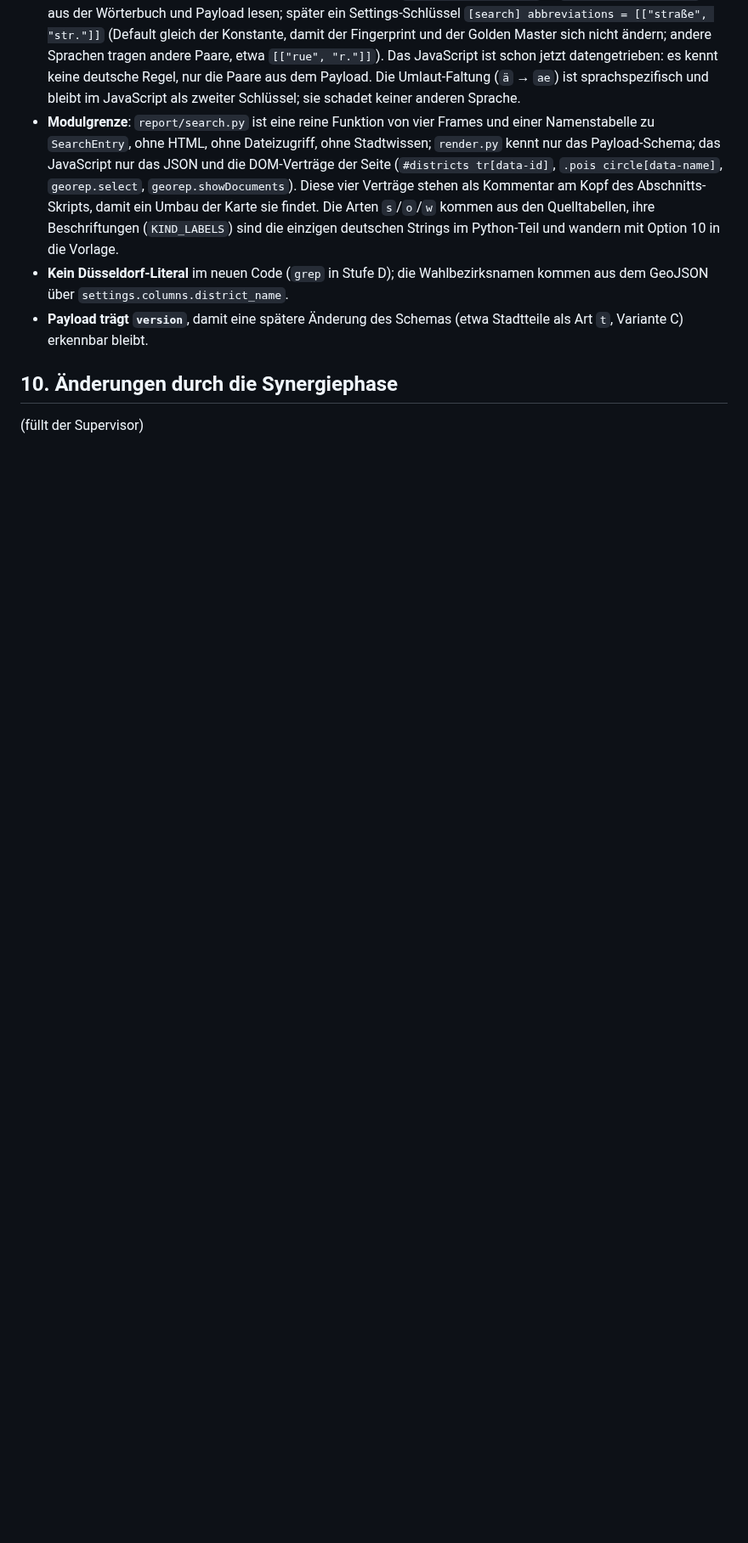
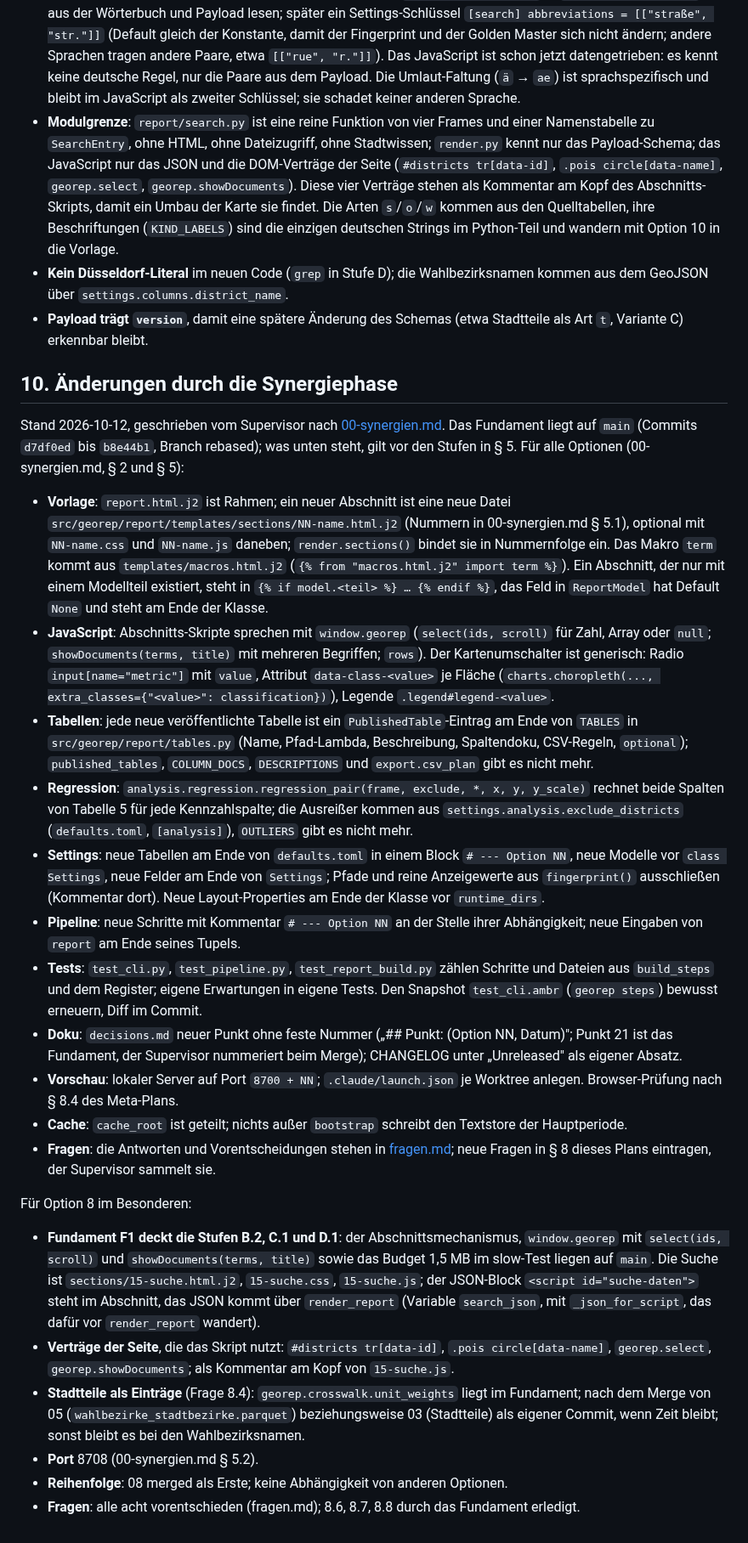
Before and after one commit to konradvoelkel/geographic-representation-dus, a Markdown page: docs/plans/08-suche.md, the part around one of its changes. Shown at 85% size. Drawn GitHub-style; blank space fills up the shorter version.

Commit message:
Plan 08: Aenderungen durch die Synergiephase
Abschnitt 10 nennt, was das Fundament auf main schon liefert und
was sich dadurch am Bauplan aendert (docs/plans/00-synergien.md,
2026-10-12); Status umgeschrieben.

Co-Authored-By: Claude Fable 5.1 <noreply@anthropic.com>

```diff
--- a/docs/plans/08-suche.md
+++ b/docs/plans/08-suche.md
@@ -284,4 +284,54 @@ Keine Frage blockiert; alle Annahmen tragen bis zum Merge.
 
 ## 10. Änderungen durch die Synergiephase
 
-(füllt der Supervisor)
+Stand 2026-10-12, geschrieben vom Supervisor nach [00-synergien.md](00-synergien.md). Das Fundament liegt auf
+`main` (Commits `d7df0ed` bis `b8e44b1`, Branch rebased); was unten steht, gilt vor den Stufen in § 5. Für alle
+Optionen (00-synergien.md, § 2 und § 5):
+
+- **Vorlage**: `report.html.j2` ist Rahmen; ein neuer Abschnitt ist eine neue Datei
+  `src/georep/report/templates/sections/NN-name.html.j2` (Nummern in 00-synergien.md § 5.1), optional mit
+  `NN-name.css` und `NN-name.js` daneben; `render.sections()` bindet sie in Nummernfolge ein. Das Makro
+  `term` kommt aus `templates/macros.html.j2` (`{% from "macros.html.j2" import term %}`). Ein Abschnitt, der
+  nur mit einem Modellteil existiert, steht in `{% if model.<teil> %} … {% endif %}`, das Feld in `ReportModel`
+  hat Default `None` und steht am Ende der Klasse.
+- **JavaScript**: Abschnitts-Skripte sprechen mit `window.georep` (`select(ids, scroll)` für Zahl, Array
+  oder `null`; `showDocuments(terms, title)` mit mehreren Begriffen; `rows`). Der Kartenumschalter ist
+  generisch: Radio `input[name="metric"]` mit `value`, Attribut `data-class-<value>` je Fläche
+  (`charts.choropleth(..., extra_classes={"<value>": classification})`), Legende `.legend#legend-<value>`.
+- **Tabellen**: jede neue veröffentlichte Tabelle ist ein `PublishedTable`-Eintrag am Ende von `TABLES` in
+  `src/georep/report/tables.py` (Name, Pfad-Lambda, Beschreibung, Spaltendoku, CSV-Regeln, `optional`);
+  `published_tables`, `COLUMN_DOCS`, `DESCRIPTIONS` und `export.csv_plan` gibt es nicht mehr.
+- **Regression**: `analysis.regression.regression_pair(frame, exclude, *, x, y, y_scale)` rechnet beide
+  Spalten von Tabelle 5 für jede Kennzahlspalte; die Ausreißer kommen aus `settings.analysis.exclude_districts`
+  (`defaults.toml`, `[analysis]`), `OUTLIERS` gibt es nicht mehr.
+- **Settings**: neue Tabellen am Ende von `defaults.toml` in einem Block `# --- Option NN`, neue Modelle vor
+  `class Settings`, neue Felder am Ende von `Settings`; Pfade und reine Anzeigewerte aus `fingerprint()`
+  ausschließen (Kommentar dort). Neue Layout-Properties am Ende der Klasse vor `runtime_dirs`.
+- **Pipeline**: neue Schritte mit Kommentar `# --- Option NN` an der Stelle ihrer Abhängigkeit; neue Eingaben
+  von `report` am Ende seines Tupels.
+- **Tests**: `test_cli.py`, `test_pipeline.py`, `test_report_build.py` zählen Schritte und Dateien aus
+  `build_steps` und dem Register; eigene Erwartungen in eigene Tests. Den Snapshot `test_cli.ambr`
+  (`georep steps`) bewusst erneuern, Diff im Commit.
+- **Doku**: `decisions.md` neuer Punkt ohne feste Nummer („## Punkt: <Titel> (Option NN, Datum)"; Punkt 21
+  ist das Fundament, der Supervisor nummeriert beim Merge); CHANGELOG unter „Unreleased" als eigener Absatz.
+- **Vorschau**: lokaler Server auf Port `8700 + NN`; `.claude/launch.json` je Worktree anlegen. Browser-Prüfung
+  nach § 8.4 des Meta-Plans.
+- **Cache**: `cache_root` ist geteilt; nichts außer `bootstrap` schreibt den Textstore der Hauptperiode.
+- **Fragen**: die Antworten und Vorentscheidungen stehen in [fragen.md](fragen.md); neue Fragen in § 8 dieses
+  Plans eintragen, der Supervisor sammelt sie.
+
+Für Option 8 im Besonderen:
+
+- **Fundament F1 deckt die Stufen B.2, C.1 und D.1**: der Abschnittsmechanismus, `window.georep` mit
+  `select(ids, scroll)` und `showDocuments(terms, title)` sowie das Budget 1,5 MB im slow-Test liegen auf
+  `main`. Die Suche ist `sections/15-suche.html.j2`, `15-suche.css`, `15-suche.js`; der JSON-Block
+  `<script id="suche-daten">` steht im Abschnitt, das JSON kommt über `render_report` (Variable `search_json`,
+  mit `_json_for_script`, das dafür vor `render_report` wandert).
+- **Verträge der Seite**, die das Skript nutzt: `#districts tr[data-id]`, `.pois circle[data-name]`,
+  `georep.select`, `georep.showDocuments`; als Kommentar am Kopf von `15-suche.js`.
+- **Stadtteile als Einträge** (Frage 8.4): `georep.crosswalk.unit_weights` liegt im Fundament; nach dem Merge
+  von 05 (`wahlbezirke_stadtbezirke.parquet`) beziehungsweise 03 (Stadtteile) als eigener Commit, wenn Zeit
+  bleibt; sonst bleibt es bei den Wahlbezirksnamen.
+- **Port** 8708 (00-synergien.md § 5.2).
+- **Reihenfolge**: 08 merged als Erste; keine Abhängigkeit von anderen Optionen.
+- **Fragen**: alle acht vorentschieden (fragen.md); 8.6, 8.7, 8.8 durch das Fundament erledigt.
```
Also changed, not shown: other parts of docs/plans/08-suche.md (+1 -1 lines).
